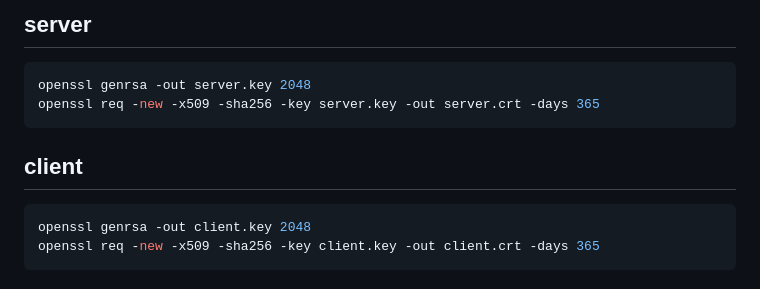
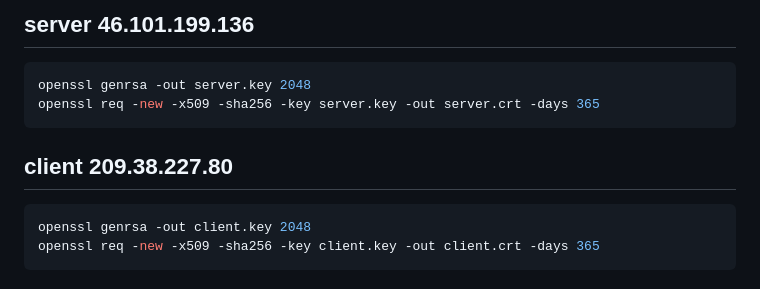
Before and after one commit to nvinnikov/cryptoc, a Markdown page: tls_triple_handshake/README.md, the part around the change. GitHub-like rendering.

````diff
--- a/tls_triple_handshake/README.md
+++ b/tls_triple_handshake/README.md
@@ -1,10 +1,10 @@
-## server
+## server 46.101.199.136
 ```bash
 openssl genrsa -out server.key 2048
 openssl req -new -x509 -sha256 -key server.key -out server.crt -days 365
 ```
 
-## client
+## client 209.38.227.80
 ```bash
 openssl genrsa -out client.key 2048
 openssl req -new -x509 -sha256 -key client.key -out client.crt -days 365
````
